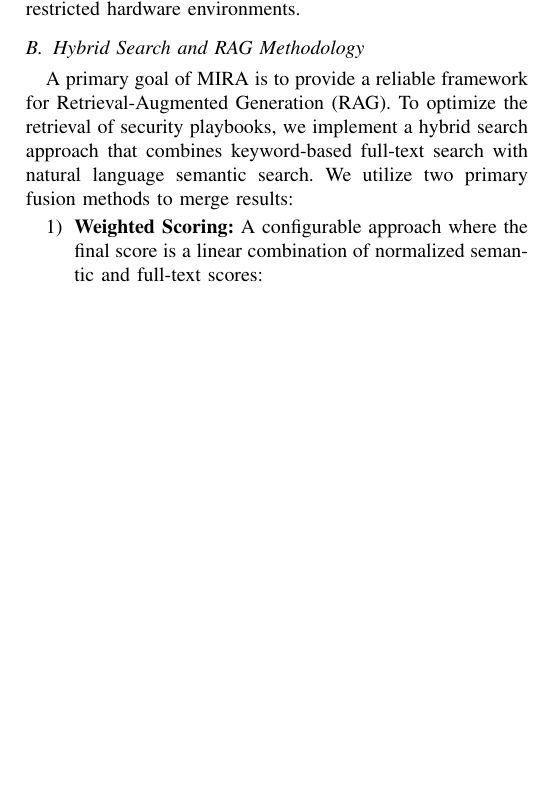
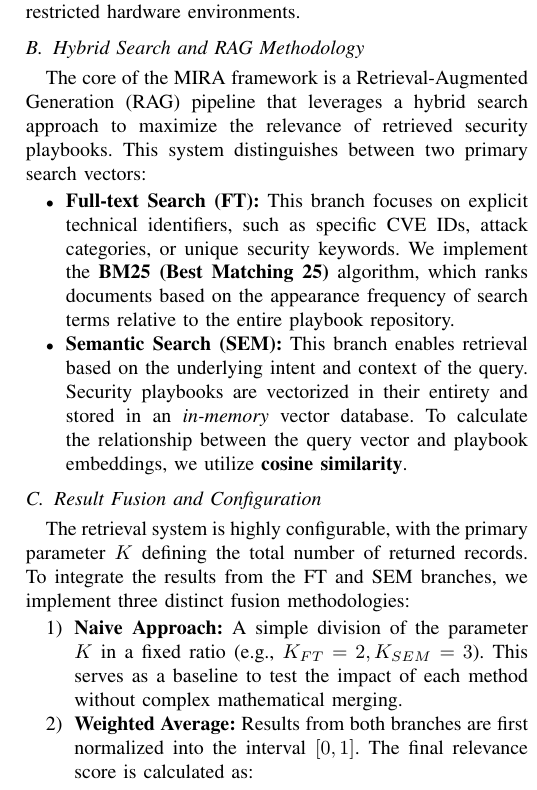
Before and after one commit to jurajpaska8/ELITECH-2026, a LaTeX paper (ELITECH-2026-Paska.tex): part of one column of page 5 of 6, cut so that both start at the same text, the shorter picture padded with empty space. Compiled offline with pdfLaTeX; a missing font is replaced by an installed copy or a similar font; a LaTeX package or settings file that is missing is left out.

Commit message:
add: enhance MIRA framework documentation with detailed hybrid search and RAG methodologies

```diff
--- a/ELITECH-2026-Paska.tex
+++ b/ELITECH-2026-Paska.tex
@@ -128,8 +128,17 @@ The MIRA framework is built upon a modular infrastructure deployed on the Pyctus
 The system integrates a playbook database consisting of approximately 90 playbooks across various security categories, managed via \textit{MediaWiki} and \textit{Cacao Roaster}. For local model execution and management, \textit{Ollama} is employed, ensuring that sensitive security data can be processed on-premises or within restricted hardware environments.
 
 \subsection{Hybrid Search and RAG Methodology}
-A primary goal of MIRA is to provide a reliable framework for Retrieval-Augmented Generation (RAG). To optimize the retrieval of security playbooks, we implement a hybrid search approach that combines keyword-based full-text search with natural language semantic search. We utilize two primary fusion methods to merge results:
+The core of the MIRA framework is a Retrieval-Augmented Generation (RAG) pipeline that leverages a hybrid search approach to maximize the relevance of retrieved security playbooks. This system distinguishes between two primary search vectors:
+
+\begin{itemize}
+    \item \textbf{Full-text Search (FT):} This branch focuses on explicit technical identifiers, such as specific CVE IDs, attack categories, or unique security keywords. We implement the \textbf{BM25 (Best Matching 25)} algorithm, which ranks documents based on the appearance frequency of search terms relative to the entire playbook repository.
+    \item \textbf{Semantic Search (SEM):} This branch enables retrieval based on the underlying intent and context of the query. Security playbooks are vectorized in their entirety and stored in an \textit{in-memory} vector database. To calculate the relationship between the query vector and playbook embeddings, we utilize \textbf{cosine similarity}.
+\end{itemize}
+
+\subsection{Result Fusion and Configuration}
+The retrieval system is highly configurable, with the primary parameter $K$ defining the total number of returned records. To integrate the results from the FT and SEM branches, we implement three distinct fusion methodologies:
 
 \begin{enumerate}
-    \item \textbf{Weighted Scoring:} A configurable approach where the final score is a linear combination of normalized semantic and full-text scores:
+    \item \textbf{Naive Approach:} A simple division of the parameter $K$ in a fixed ratio (e.g., $K_{FT} = 2, K_{SEM} = 3$). This serves as a baseline to test the impact of each method without complex mathematical merging.
+    \item \textbf{Weighted Average:} Results from both branches are first normalized into the interval $[0, 1]$. The final relevance score is calculated as:
     \begin{equation}
@@ -149,3 +165,4 @@ where $|Q|$ represents the total number of queries and $rank_i$ is the position
+By experimentally comparing the performance of the semantic and full-text branches independently against the hybrid configurations, we demonstrate the necessity of the hybrid approach in capturing threats that lack explicit keyword signatures or clear semantic definitions.
 
 \subsection{Multiagent Orchestration and Task Splitting}
 MIRA utilizes a "Supervisor" architecture to manage task delegation. In this paradigm, a central orchestrator (Supervisor) receives the analyst's query, maps it to the correct worker, and manages the handoff. We define specialized worker roles including:
```
Also changed, not shown: ELITECH-2026-Paska.pdf, ELITECH-2026-Paska.tex (23 more changed lines).
